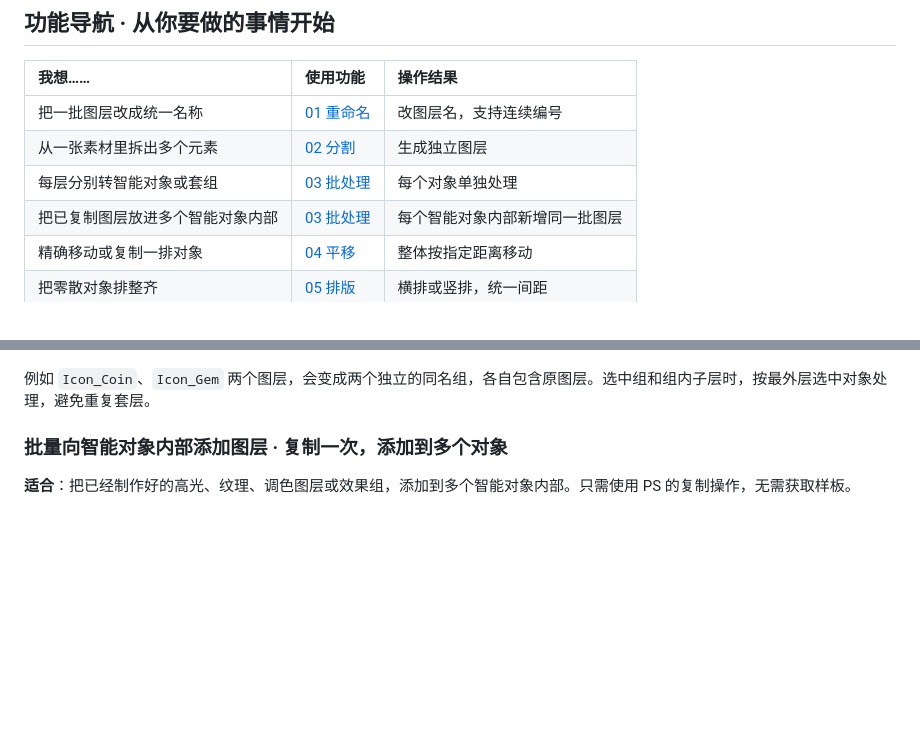
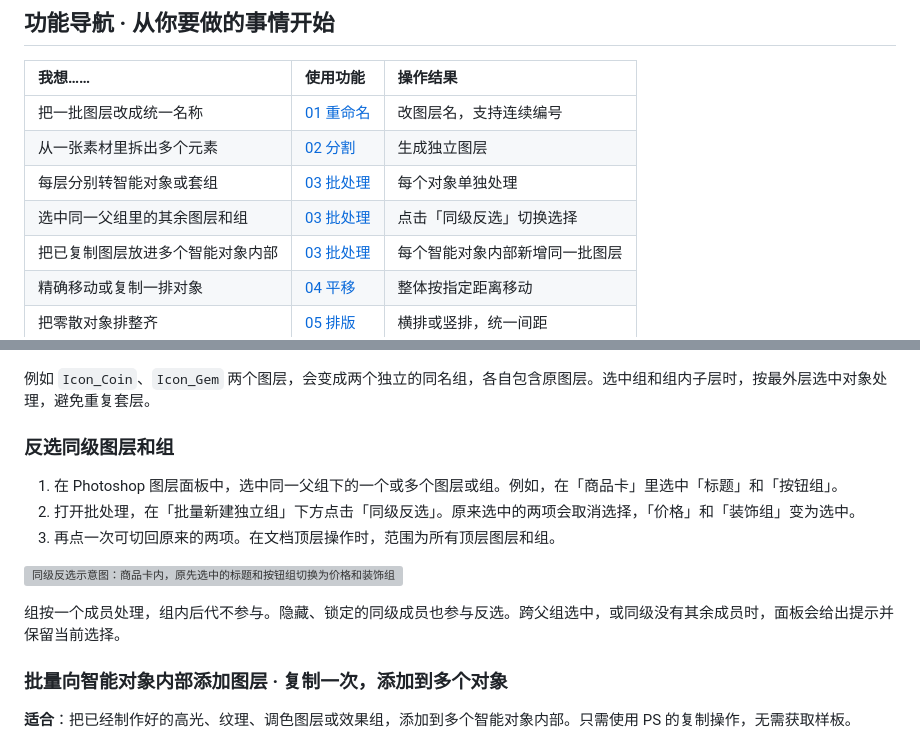
Before and after one commit to dashuaigc/Sliceman, a Markdown page: README.md, 2 parts joined by grey strips. Drawn GitHub-style; blank space fills up the shorter version; grey boxes are pictures that could not be loaded.

```diff
--- a/README.md
+++ b/README.md
@@ -104,6 +104,7 @@
 | 把一批图层改成统一名称 | [01 重命名](#rename) | 改图层名，支持连续编号 |
 | 从一张素材里拆出多个元素 | [02 分割](#split) | 生成独立图层 |
 | 每层分别转智能对象或套组 | [03 批处理](#batch) | 每个对象单独处理 |
+| 选中同一父组里的其余图层和组 | [03 批处理](#batch) | 点击「同级反选」切换选择 |
 | 把已复制图层放进多个智能对象内部 | [03 批处理](#batch) | 每个智能对象内部新增同一批图层 |
 | 精确移动或复制一排对象 | [04 平移](#move) | 整体按指定距离移动 |
 | 把零散对象排整齐 | [05 排版](#layout) | 横排或竖排，统一间距 |
@@ -319,6 +320,16 @@
 3. 每个对象外面新增一个父组，组名沿用该对象名称。
 
 例如 `Icon_Coin`、`Icon_Gem` 两个图层，会变成两个独立的同名组，各自包含原图层。选中组和组内子层时，按最外层选中对象处理，避免重复套层。
+
+### 反选同级图层和组
+
+1. 在 Photoshop 图层面板中，选中同一父组下的一个或多个图层或组。例如，在「商品卡」里选中「标题」和「按钮组」。
+2. 打开批处理，在「批量新建独立组」下方点击「同级反选」。原来选中的两项会取消选择，「价格」和「装饰组」变为选中。
+3. 再点一次可切回原来的两项。在文档顶层操作时，范围为所有顶层图层和组。
+
+[![同级反选示意图：商品卡内，原先选中的标题和按钮组切换为价格和装饰组](docs/readme-preview/03-sibling-selection.svg)](docs/readme-preview/03-sibling-selection.svg)
+
+组按一个成员处理，组内后代不参与。隐藏、锁定的同级成员也参与反选。跨父组选中，或同级没有其余成员时，面板会给出提示并保留当前选择。
 
 ### 批量向智能对象内部添加图层 · 复制一次，添加到多个对象
 
```
Also changed, not shown: other parts of README.md (+7 -3 lines), docs/releases/v1.4.10.md (added, +13 -0 lines), docs/screenshots/06-batch.png, 8 other files.
